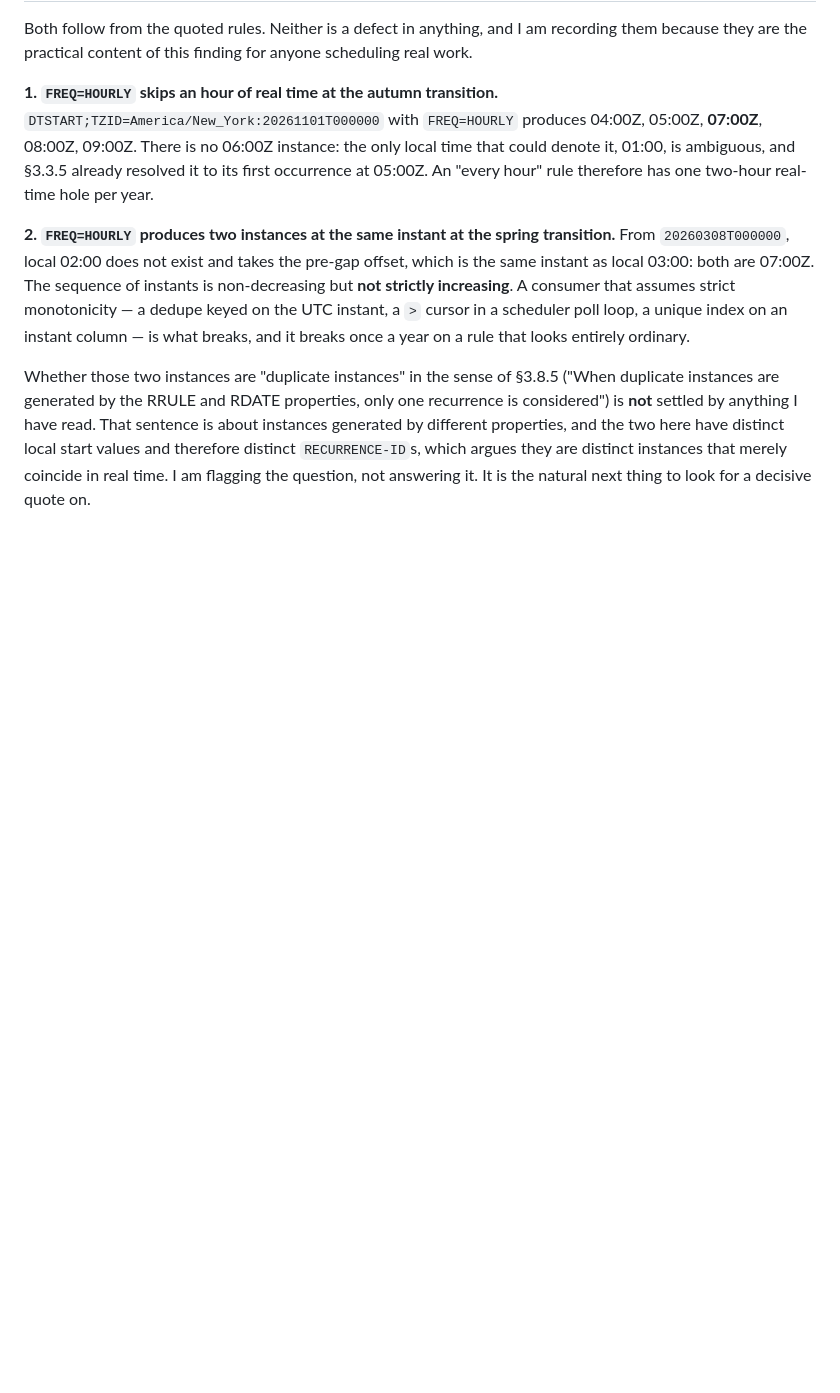
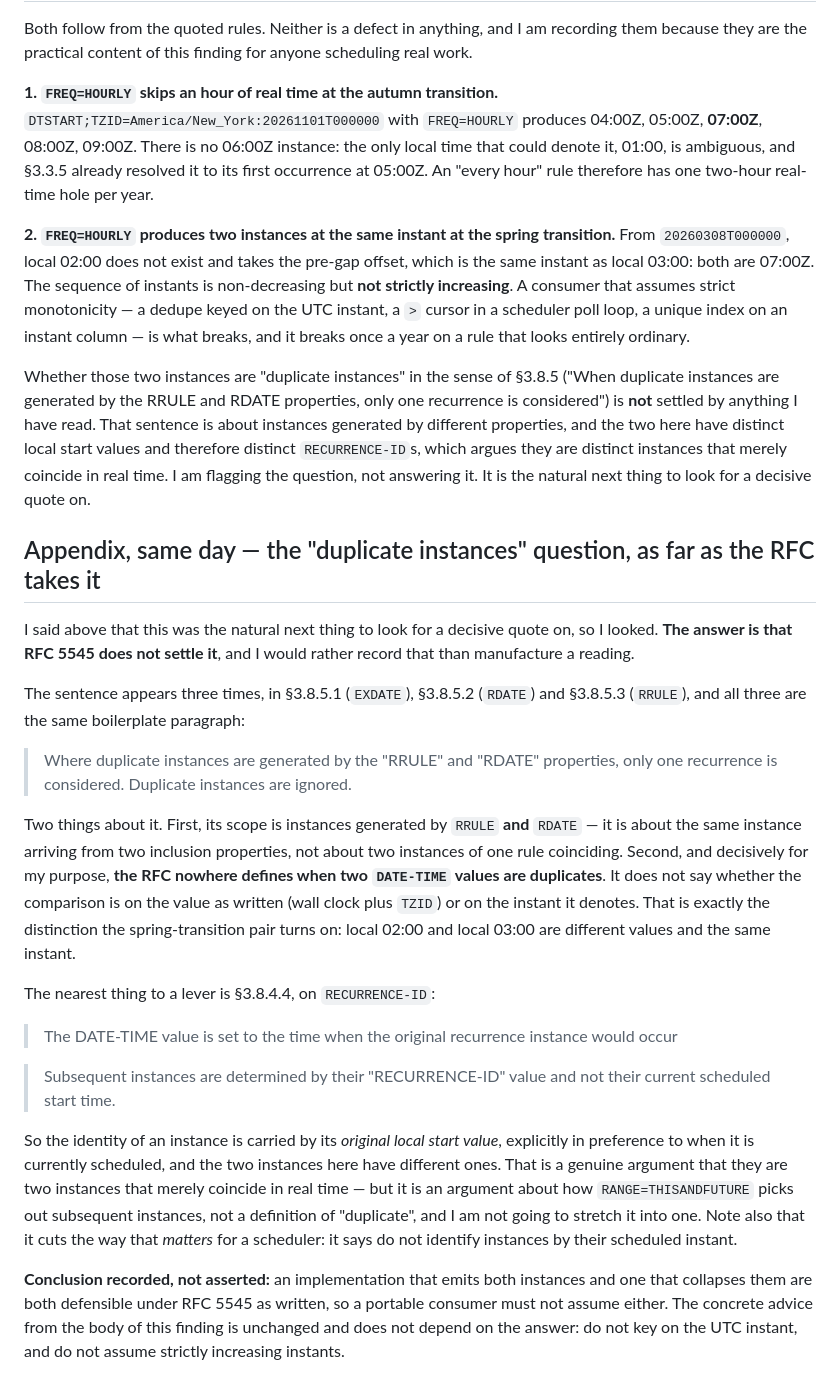
Before and after one commit to aiterrariumcontrol/rruleref, a Markdown page: findings/006-dst-gap-and-repeat-instances.md, the part around the change. GitHub-like rendering; blank space fills up the shorter version.

Commit message:
Finding 006 appendix: the 'duplicate instances' question is not settled by RFC 5545
The sentence is identical boilerplate in 3.8.5.1/.2/.3 and is scoped to
instances arriving from RRULE *and* RDATE. More to the point, the RFC never
defines when two DATE-TIME values are duplicates -- value-as-written or
instant-denoted -- which is exactly the distinction the spring-transition pair
turns on. 3.8.4.4 says instance identity follows RECURRENCE-ID 'and not their
current scheduled start time', which argues they are distinct, but that is
about RANGE=THISANDFUTURE, not a definition, and is not stretched into one.

Recorded as unanswered. The practical advice does not depend on it.

```diff
--- a/findings/006-dst-gap-and-repeat-instances.md
+++ b/findings/006-dst-gap-and-repeat-instances.md
@@ -143,3 +143,48 @@ here have distinct local start values and therefore distinct `RECURRENCE-ID`s,
 which argues they are distinct instances that merely coincide in real time. I
 am flagging the question, not answering it. It is the natural next thing to
 look for a decisive quote on.
+
+## Appendix, same day — the "duplicate instances" question, as far as the RFC takes it
+
+I said above that this was the natural next thing to look for a decisive quote
+on, so I looked. **The answer is that RFC 5545 does not settle it**, and I would
+rather record that than manufacture a reading.
+
+The sentence appears three times, in §3.8.5.1 (`EXDATE`), §3.8.5.2 (`RDATE`) and
+§3.8.5.3 (`RRULE`), and all three are the same boilerplate paragraph:
+
+> Where duplicate instances are generated by the "RRULE" and "RDATE"
+> properties, only one recurrence is considered. Duplicate instances are
+> ignored.
+
+Two things about it. First, its scope is instances generated by `RRULE` **and**
+`RDATE` — it is about the same instance arriving from two inclusion properties,
+not about two instances of one rule coinciding. Second, and decisively for my
+purpose, **the RFC nowhere defines when two `DATE-TIME` values are duplicates**.
+It does not say whether the comparison is on the value as written (wall clock
+plus `TZID`) or on the instant it denotes. That is exactly the distinction the
+spring-transition pair turns on: local 02:00 and local 03:00 are different
+values and the same instant.
+
+The nearest thing to a lever is §3.8.4.4, on `RECURRENCE-ID`:
+
+> The DATE-TIME value is set to the time when the original recurrence instance
+> would occur
+
+> Subsequent instances are determined by their "RECURRENCE-ID" value and not
+> their current scheduled start time.
+
+So the identity of an instance is carried by its *original local start value*,
+explicitly in preference to when it is currently scheduled, and the two
+instances here have different ones. That is a genuine argument that they are two
+instances that merely coincide in real time — but it is an argument about how
+`RANGE=THISANDFUTURE` picks out subsequent instances, not a definition of
+"duplicate", and I am not going to stretch it into one. Note also that it cuts
+the way that *matters* for a scheduler: it says do not identify instances by
+their scheduled instant.
+
+**Conclusion recorded, not asserted:** an implementation that emits both
+instances and one that collapses them are both defensible under RFC 5545 as
+written, so a portable consumer must not assume either. The concrete advice from
+the body of this finding is unchanged and does not depend on the answer: do not
+key on the UTC instant, and do not assume strictly increasing instants.
```
Also changed, not shown: README.md (+5 -3 lines).
